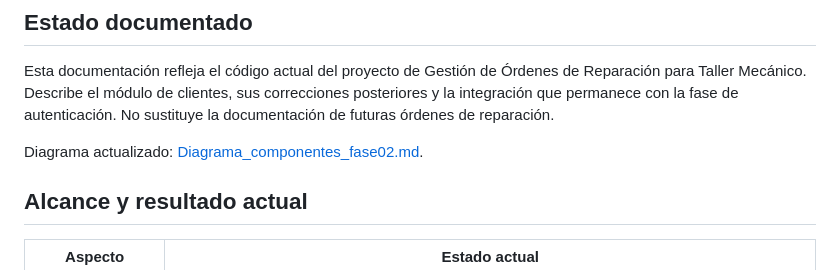
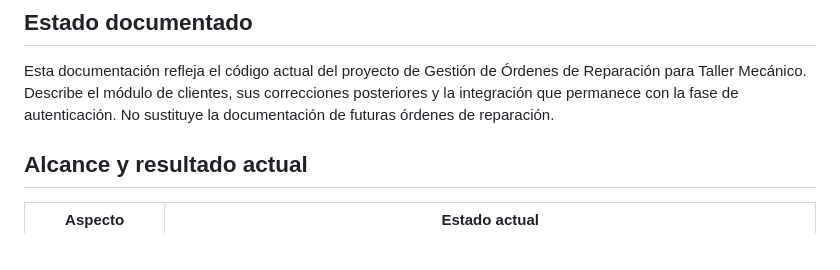
Before and after one commit to roci0502/TallerMecanicoSoftware, a Markdown page: Fase02_Registro de Clientes.md, the part around the change. Rendered like a GitHub page; blank space fills up the shorter version.

Commit message:
Actualizando documentacion Fase 02

```diff
--- a/Fase02_Registro de Clientes.md
+++ b/Fase02_Registro de Clientes.md
@@ -3,8 +3,6 @@
 ## Estado documentado
 
 Esta documentación refleja el código actual del proyecto de Gestión de Órdenes de Reparación para Taller Mecánico. Describe el módulo de clientes, sus correcciones posteriores y la integración que permanece con la fase de autenticación. No sustituye la documentación de futuras órdenes de reparación.
-
-Diagrama actualizado: [Diagrama_componentes_fase02.md](Diagrama_componentes_fase02.md).
 
 ## Alcance y resultado actual
 
```
